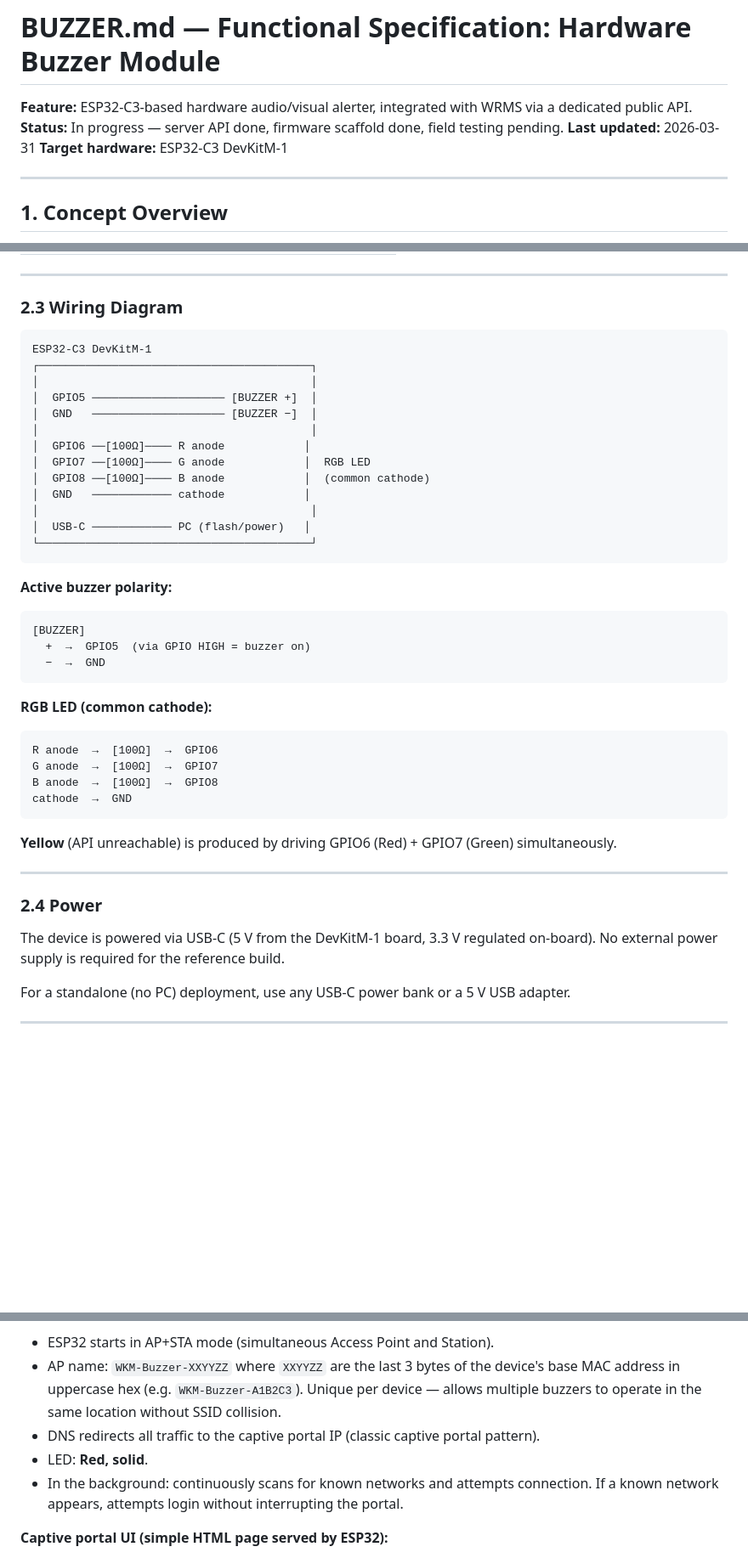
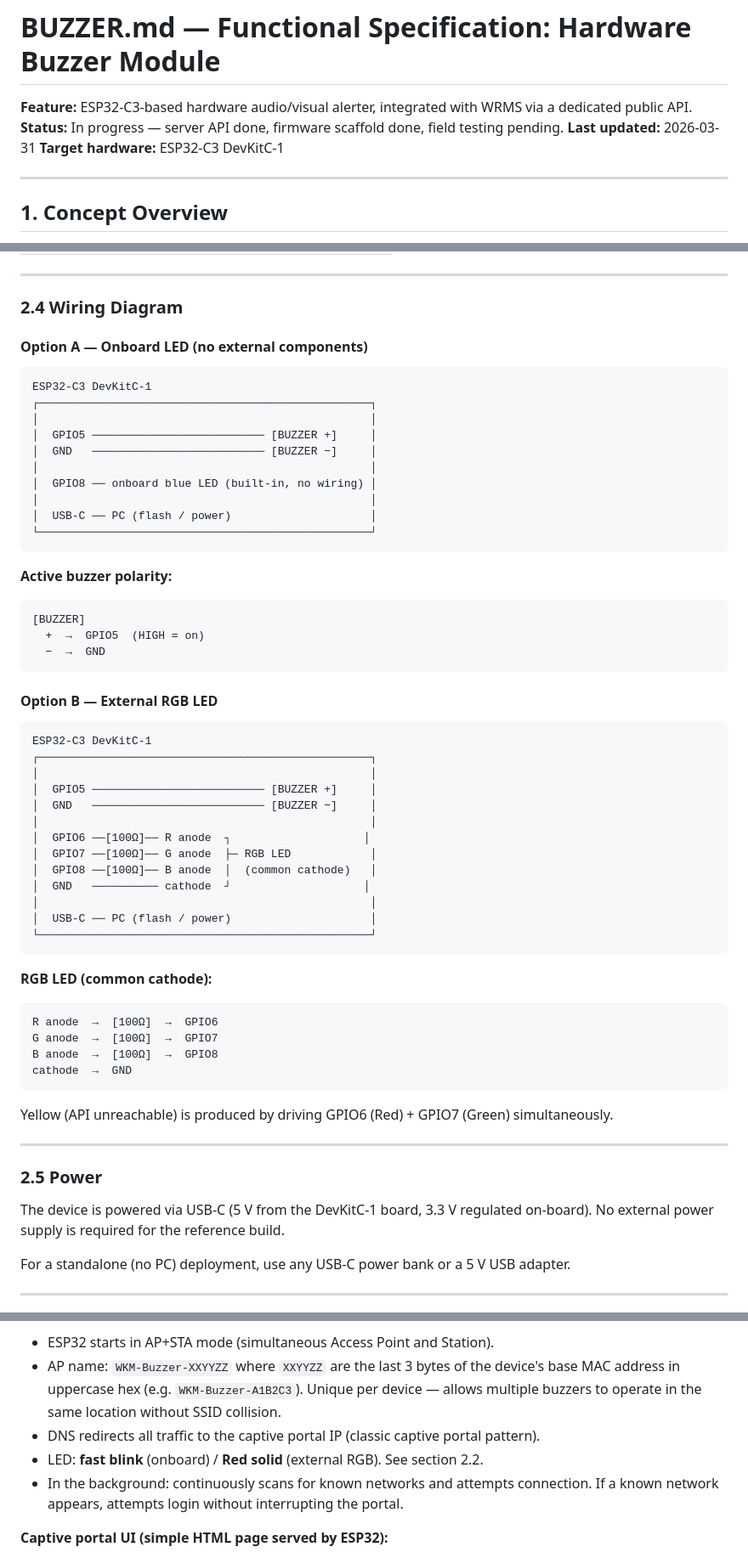
Before and after one commit to wkm-wrms/wrms, a Markdown page: docs/design/BUZZER.md, 3 parts joined by grey strips. Shown at 85% size. Rendered like a GitHub page; blank space fills up the shorter version.

````diff
--- a/docs/design/BUZZER.md
+++ b/docs/design/BUZZER.md
@@ -3,7 +3,7 @@
 **Feature:** ESP32-C3-based hardware audio/visual alerter, integrated with WRMS via a dedicated public API.
 **Status:** In progress — server API done, firmware scaffold done, field testing pending.
 **Last updated:** 2026-03-31
-**Target hardware:** ESP32-C3 DevKitM-1
+**Target hardware:** ESP32-C3 DevKitC-1
 
 ---
 
@@ -58,29 +99,46 @@ Pins chosen to avoid ESP32-C3 reserved signals:
 
 ---
 
-### 2.3 Wiring Diagram
+### 2.4 Wiring Diagram
+
+#### Option A — Onboard LED (no external components)
 
 ```
-ESP32-C3 DevKitM-1
-┌─────────────────────────────────────────┐
-│                                         │
-│  GPIO5 ──────────────────── [BUZZER +]  │
-│  GND   ──────────────────── [BUZZER −]  │
-│                                         │
-│  GPIO6 ──[100Ω]──── R anode            │
-│  GPIO7 ──[100Ω]──── G anode            │  RGB LED
-│  GPIO8 ──[100Ω]──── B anode            │  (common cathode)
-│  GND   ──────────── cathode            │
-│                                         │
-│  USB-C ──────────── PC (flash/power)   │
-└─────────────────────────────────────────┘
+ESP32-C3 DevKitC-1
+┌──────────────────────────────────────────────────┐
+│                                                  │
+│  GPIO5 ────────────────────────── [BUZZER +]     │
+│  GND   ────────────────────────── [BUZZER −]     │
+│                                                  │
+│  GPIO8 ── onboard blue LED (built-in, no wiring) │
+│                                                  │
+│  USB-C ── PC (flash / power)                     │
+└──────────────────────────────────────────────────┘
 ```
 
 **Active buzzer polarity:**
 ```
 [BUZZER]
-  +  →  GPIO5  (via GPIO HIGH = buzzer on)
+  +  →  GPIO5  (HIGH = on)
   −  →  GND
+```
+
+#### Option B — External RGB LED
+
+```
+ESP32-C3 DevKitC-1
+┌──────────────────────────────────────────────────┐
+│                                                  │
+│  GPIO5 ────────────────────────── [BUZZER +]     │
+│  GND   ────────────────────────── [BUZZER −]     │
+│                                                  │
+│  GPIO6 ──[100Ω]── R anode  ┐                    │
+│  GPIO7 ──[100Ω]── G anode  ├─ RGB LED            │
+│  GPIO8 ──[100Ω]── B anode  │  (common cathode)   │
+│  GND   ────────── cathode  ┘                    │
+│                                                  │
+│  USB-C ── PC (flash / power)                     │
+└──────────────────────────────────────────────────┘
 ```
 
 **RGB LED (common cathode):**
@@ -91,13 +149,13 @@ B anode  →  [100Ω]  →  GPIO8
 cathode  →  GND
 ```
 
-**Yellow** (API unreachable) is produced by driving GPIO6 (Red) + GPIO7 (Green) simultaneously.
+Yellow (API unreachable) is produced by driving GPIO6 (Red) + GPIO7 (Green) simultaneously.
 
 ---
 
-### 2.4 Power
+### 2.5 Power
 
-The device is powered via USB-C (5 V from the DevKitM-1 board, 3.3 V regulated on-board).
+The device is powered via USB-C (5 V from the DevKitC-1 board, 3.3 V regulated on-board).
 No external power supply is required for the reference build.
 
 For a standalone (no PC) deployment, use any USB-C power bank or a 5 V USB adapter.
@@ -114,7 +172,7 @@ For a standalone (no PC) deployment, use any USB-C power bank or a 5 V USB adapt
 - ESP32 starts in AP+STA mode (simultaneous Access Point and Station).
 - AP name: `WKM-Buzzer-XXYYZZ` where `XXYYZZ` are the last 3 bytes of the device's base MAC address in uppercase hex (e.g. `WKM-Buzzer-A1B2C3`). Unique per device — allows multiple buzzers to operate in the same location without SSID collision.
 - DNS redirects all traffic to the captive portal IP (classic captive portal pattern).
-- LED: **Red, solid**.
+- LED: **fast blink** (onboard) / **Red solid** (external RGB). See section 2.2.
 - In the background: continuously scans for known networks and attempts connection.
   If a known network appears, attempts login without interrupting the portal.
 
````
Also changed, not shown: other parts of docs/design/BUZZER.md (+51 -10 lines).
